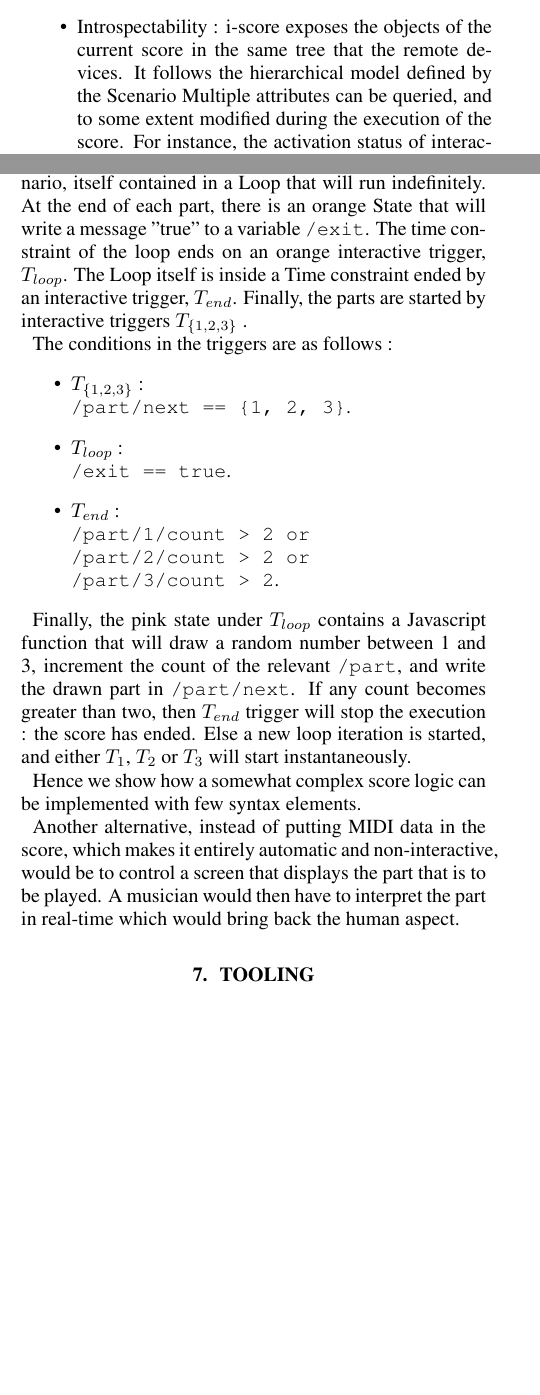
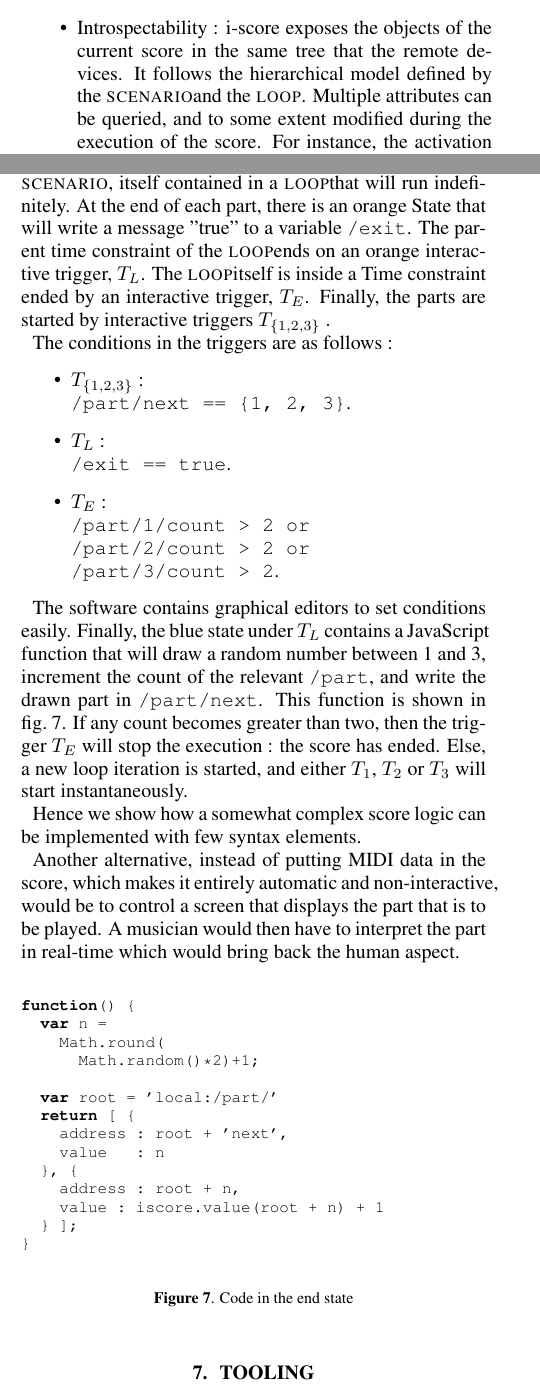
Before and after one commit to jcelerier/icmc2016-iscore, a LaTeX paper (icmc2016template.tex): two parts of the columns of pages 3 and 5 of 6 before the commit and two parts of the columns of pages 3 and 5 of 7 after it, joined at a grey line, cut so that both start at the same text, the shorter picture padded with empty space. Compiled offline with pdfLaTeX.

Commit message:
save work

```diff
--- a/icmc2016template.tex
+++ b/icmc2016template.tex
@@ -321,6 +355,6 @@ Currently provided are 1D (linear, power) and 3D (cubic spline) automations.
 \item Recording : one can record either automations which will be able to apply automatic interpolation for numeric parameters, or record any kind of input message to replay it as it happened afterwards.
 \item Execution speed control : the temporal constraints all have a multiplicating coefficient for execution speed.
 \item Introspectability : i-score exposes the objects of the current score in the same tree that the remote devices.
-It follows the hierarchical model defined by the Scenario
+It follows the hierarchical model defined by the \scenario and the \Loop.
 Multiple attributes can be queried, and to some extent modified during the execution of the score.
 For instance, the activation status of interactive triggers, and the execution speed of all the temporal constraints are controlable parameters.
@@ -468,31 +502,33 @@ The tree is defined in fig~\ref{fig.tablescore}.
     \caption{Tree used for the polyvalent score}
     \label{fig.tablescore}
 \end{figure}~\\
-For instance, \lstinline{/part/next} is an address of integral type, with a default value of zero.
-The score is as follows : there are multiple muscial parts containing recordings of MIDI notes : \textbf{Part. 1, 2, 3}.
-These parts are contained in a Scenario, itself contained in a Loop that will run indefinitely.
+For instance, \lstinline{/part/next} is an address of integral type, with a default value chosen by the composer between 1, 2, 3 : it will be the first played part.
+The score is as follows : there are multiple musical parts containing recordings of MIDI notes : \textbf{Part. 1, 2, 3}.
+These parts are contained in a \scenario, itself contained in a \Loop that will run indefinitely.
 At the end of each part, there is an orange State that will write a message "true" to a variable \lstinline{/exit}.
-The time constraint of the loop ends on an orange interactive trigger, $T_{loop}$.
-The Loop itself is inside a Time constraint ended by an interactive trigger, $T_{end}$.
+The parent time constraint of the \Loop ends on an orange interactive trigger, $T_{L}$.
+The \Loop itself is inside a Time constraint ended by an interactive trigger, $T_{E}$.
 Finally, the parts are started by interactive triggers  $T_{\{1, 2, 3\}}$ .
 
 The conditions in the triggers are as follows :
 \begin{itemize}
 \item  $T_{\{1, 2, 3\}}$ : ~\\ \lstinline|/part/next == {1, 2, 3}|.
-\item $T_{loop}$ : ~\\ \lstinline{/exit == true}.
-\item $T_{end}$ : ~\\
+\item $T_{L}$ : ~\\ \lstinline{/exit == true}.
+\item $T_{E}$ : ~\\
 \lstinline{/part/1/count > 2 or} \\
 \lstinline{/part/2/count > 2 or} \\
 \lstinline{/part/3/count > 2}.
 \end{itemize}
 
-Finally, the pink state under $T_{loop}$ contains a Javascript function
+The software contains graphical editors to set conditions easily.
+Finally, the blue state under $T_{L}$ contains a JavaScript function
 that will draw a random number between 1 and 3,
 increment the count of the relevant \verb|/part|,
 and write the drawn part in \verb|/part/next|.
-If any count becomes greater than two, then $T_{end}$
-trigger will stop the execution : the score has ended.
-Else a new loop iteration is started, and either
+This function is shown in fig.~\ref{fig.jsmusic}.
+If any count becomes greater than two, then the
+trigger $T_{E}$ will stop the execution : the score has ended.
+Else, a new loop iteration is started, and either
 $T_1$, $T_2$ or $T_3$ will start instantaneously.
 
 Hence we show how a somewhat complex score logic
@@ -504,6 +540,27 @@ would be to control a screen that displays the part that is
 to be played.
 A musician would then have to interpret the part
 in real-time which would bring back the human aspect.
+\begin{figure}[h]
+\flushleft
+\begin{lstlisting}[language=JavaScript,basicstyle=\footnotesize\ttfamily]
+function() {
+  var n =
+    Math.round(
+      Math.random()*2)+1;
+
+  var root = 'local:/part/'
+  return [ {
+    address : root + 'next',
+    value   : n
+  }, {
+    address : root + n,
+    value : iscore.value(root + n) + 1
+  } ];
+}
+\end{lstlisting}
+	\caption{Code in the end state}
+	\label{fig.jsmusic}
+\end{figure}
 
 \section{Tooling}
 There are plenty of parts that requires new problems to be solved in i-score, especially in the area of debugging.
```
Also changed, not shown: icmc2016template.bib (+8 -0 lines), icmc2016template.pdf, images/partition.eps, images/partition1.svg, icmc2016template.tex (72 more changed lines), 1 other file.
